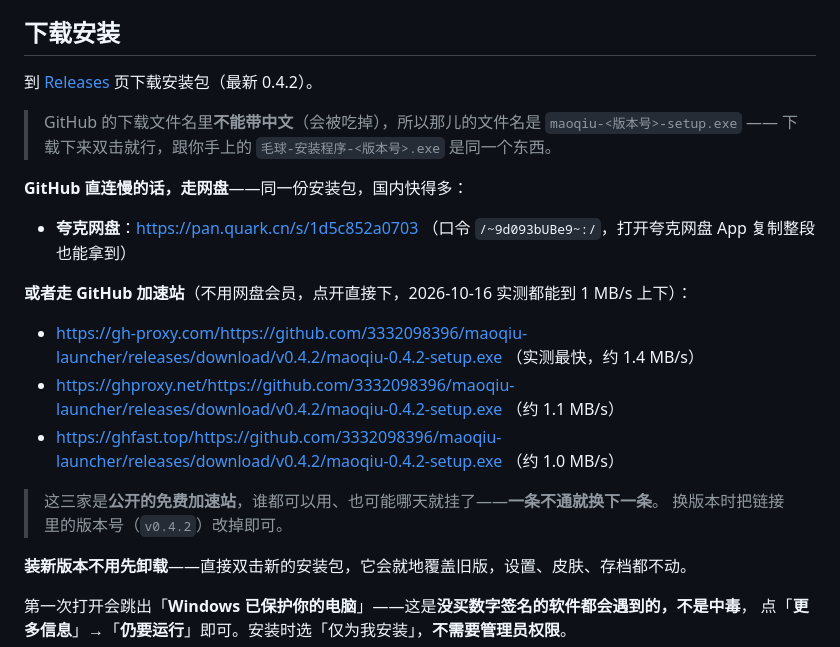
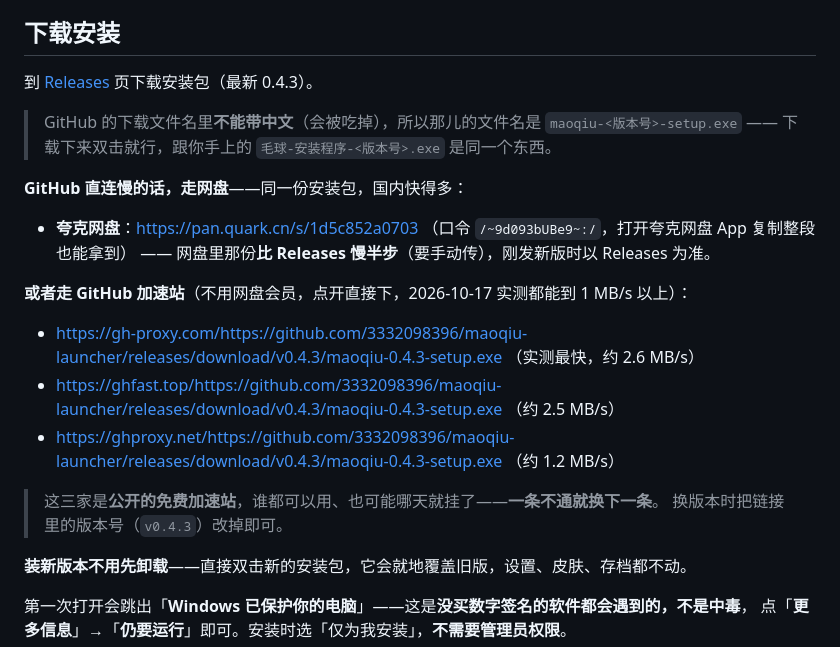
Before and after one commit to 3332098396/maoqiu-launcher, a Markdown page: README.md, the part around the change. Drawn GitHub-style.

Commit message:
README: 下载链接换成 0.4.3（含三个加速站的链接与 2026-10-17 现量速度）
Co-Authored-By: Claude Code <noreply@anthropic.com>

```diff
--- a/README.md
+++ b/README.md
@@ -44,7 +44,7 @@
 
 ## 下载安装
 
-到 [Releases](../../releases) 页下载安装包（最新 0.4.2）。
+到 [Releases](../../releases) 页下载安装包（最新 0.4.3）。
 
 > GitHub 的下载文件名里**不能带中文**（会被吃掉），所以那儿的文件名是
 > `maoqiu-<版本号>-setup.exe` —— 下载下来双击就行，跟你手上的
@@ -54,18 +54,19 @@
 
 - **夸克网盘**：<https://pan.quark.cn/s/1d5c852a0703>
   （口令 `/~9d093bUBe9~:/`，打开夸克网盘 App 复制整段也能拿到）
+  —— 网盘里那份**比 Releases 慢半步**（要手动传），刚发新版时以 Releases 为准。
 
-**或者走 GitHub 加速站**（不用网盘会员，点开直接下，2026-10-16 实测都能到 1 MB/s 上下）：
+**或者走 GitHub 加速站**（不用网盘会员，点开直接下，2026-10-17 实测都能到 1 MB/s 以上）：
 
-- <https://gh-proxy.com/https://github.com/3332098396/maoqiu-launcher/releases/download/v0.4.2/maoqiu-0.4.2-setup.exe>
-  （实测最快，约 1.4 MB/s）
-- <https://ghproxy.net/https://github.com/3332098396/maoqiu-launcher/releases/download/v0.4.2/maoqiu-0.4.2-setup.exe>
-  （约 1.1 MB/s）
-- <https://ghfast.top/https://github.com/3332098396/maoqiu-launcher/releases/download/v0.4.2/maoqiu-0.4.2-setup.exe>
-  （约 1.0 MB/s）
+- <https://gh-proxy.com/https://github.com/3332098396/maoqiu-launcher/releases/download/v0.4.3/maoqiu-0.4.3-setup.exe>
+  （实测最快，约 2.6 MB/s）
+- <https://ghfast.top/https://github.com/3332098396/maoqiu-launcher/releases/download/v0.4.3/maoqiu-0.4.3-setup.exe>
+  （约 2.5 MB/s）
+- <https://ghproxy.net/https://github.com/3332098396/maoqiu-launcher/releases/download/v0.4.3/maoqiu-0.4.3-setup.exe>
+  （约 1.2 MB/s）
 
 > 这三家是**公开的免费加速站**，谁都可以用、也可能哪天就挂了——**一条不通就换下一条**。
-> 换版本时把链接里的版本号（`v0.4.2`）改掉即可。
+> 换版本时把链接里的版本号（`v0.4.3`）改掉即可。
 
 **装新版本不用先卸载**——直接双击新的安装包，它会就地覆盖旧版，设置、皮肤、存档都不动。
 
```
